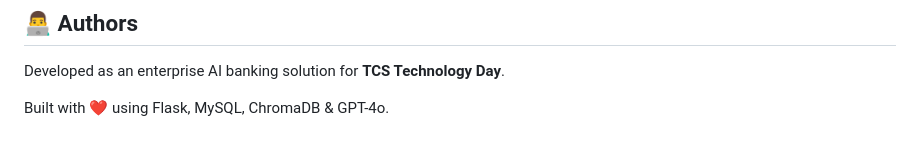
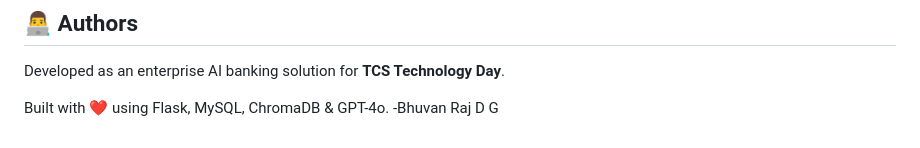
Before and after one commit to BhuvanRAJDG/TCS-AI_BANK_BOT, a Markdown page: README.md, the part around the change. GitHub-like rendering.

Commit message:
Add author name to README

```diff
--- a/README.md
+++ b/README.md
@@ -289,3 +289,4 @@ Open:
 Developed as an enterprise AI banking solution for **TCS Technology Day**.
 
 Built with ❤️ using Flask, MySQL, ChromaDB & GPT-4o.
+-Bhuvan Raj D G
```
